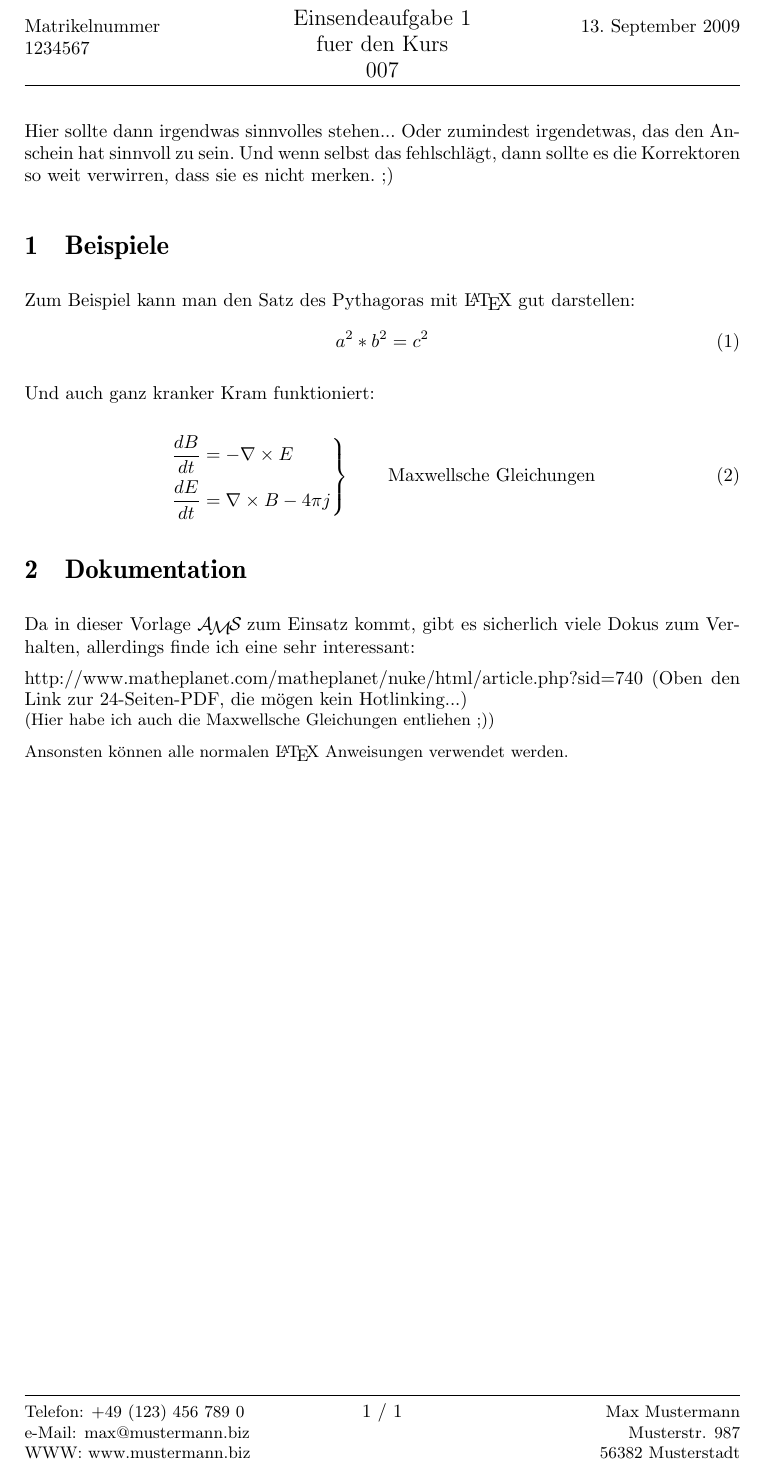
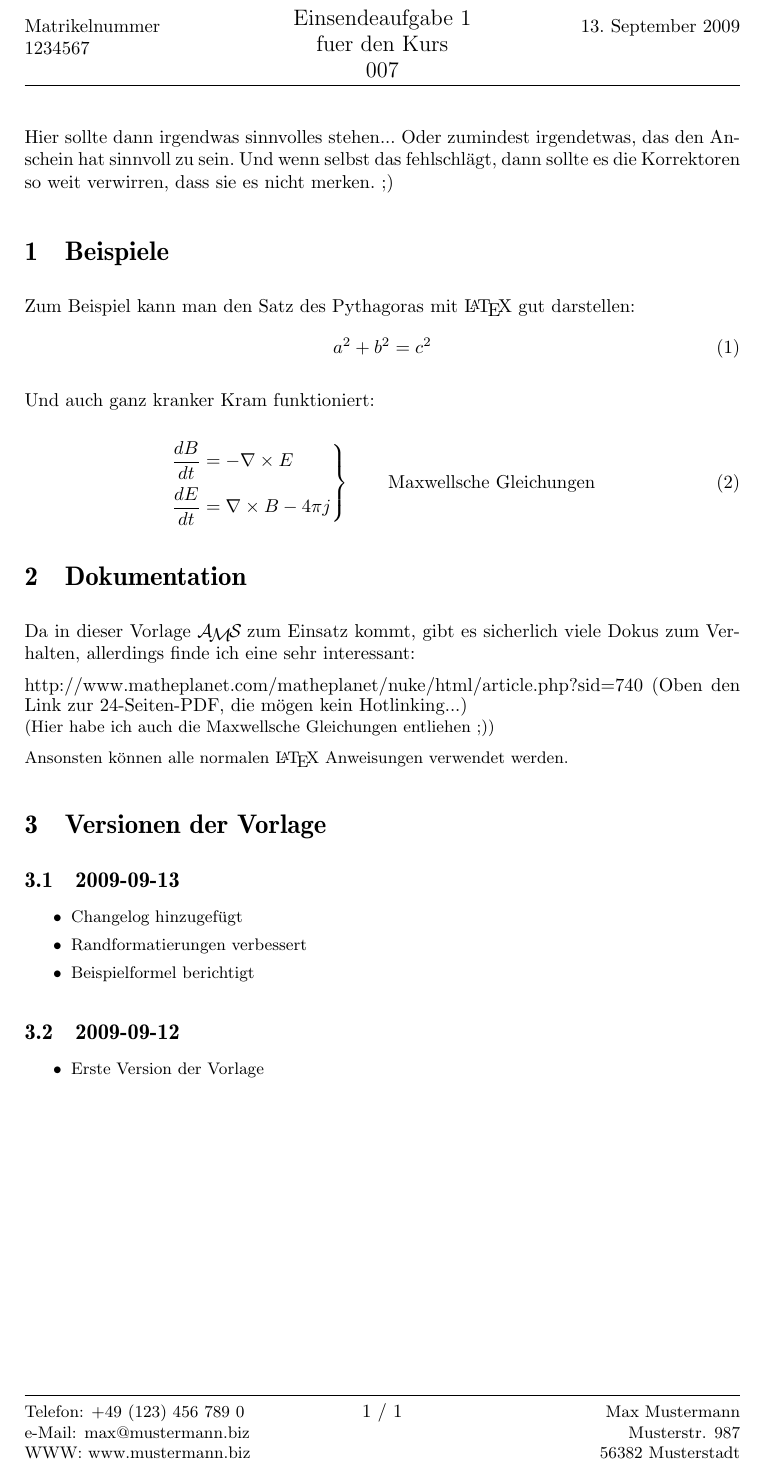
Before and after one commit to Luzifer/kscripts, a LaTeX document (FernUni/LaTeX_Vorlage.tex): part of the page, cut so that both start at the same text. Compiled offline with pdfLaTeX.

Commit message:
Some changes to template

```diff
--- a/FernUni/LaTeX_Vorlage.tex
+++ b/FernUni/LaTeX_Vorlage.tex
@@ -14,14 +14,14 @@
 \usepackage{amsthm}
 
 %%% Format der Seite anpassen
-\marginsize{2.5cm}{5cm}{0.85cm}{2.41cm}
+\marginsize{2.5cm}{5cm}{0.85cm}{3.16cm}
 
 %%% Header und Footer bauen
 \pagestyle{fancy}
 \renewcommand{\footrulewidth}{0.4pt}
 \renewcommand{\headrulewidth}{0.4pt}
 \renewcommand{\headheight}{2.0cm}
-\renewcommand{\headsep}{0cm}
+\renewcommand{\headsep}{0.75cm}
 \setlength{\unitlength}{1mm}
 \lhead{Matrikelnummer\\1234567\\}
 \chead{\large{Einsendeaufgabe 1\\fuer den Kurs\\007}}
@@ -49,7 +45,7 @@ Und wenn selbst das fehlschl"agt, dann sollte es die Korrektoren so weit verwirr
 
 Zum Beispiel kann man den Satz des Pythagoras mit \LaTeX\ gut darstellen:
 \begin{equation}
-	a^2 * b^2 = c^2
+	a^2 + b^2 = c^2
 \end{equation}
 
 Und auch ganz kranker Kram funktioniert:
@@ -64,5 +60,18 @@ http://www.matheplanet.com/matheplanet/nuke/html/article.php?sid=740 (Oben den L
 
 Ansonsten k"onnen alle normalen \LaTeX\ Anweisungen verwendet werden.
 
+\section{Versionen der Vorlage}
+\subsection{2009-09-13}
+\begin{itemize}
+\item{Changelog hinzugef"ugt}
+\item{Randformatierungen verbessert}
+\item{Beispielformel berichtigt}
+\end{itemize}
+\subsection{2009-09-12}
+\begin{itemize}
+\item{Erste Version der Vorlage}
+\end{itemize}
+
+%%% Ende Dokumenteninhalt
 
 \end{document}
```
Also changed, not shown: FernUni/LaTeX_Vorlage.pdf, FernUni/LaTeX_Vorlage.tex (4 more changed lines).
